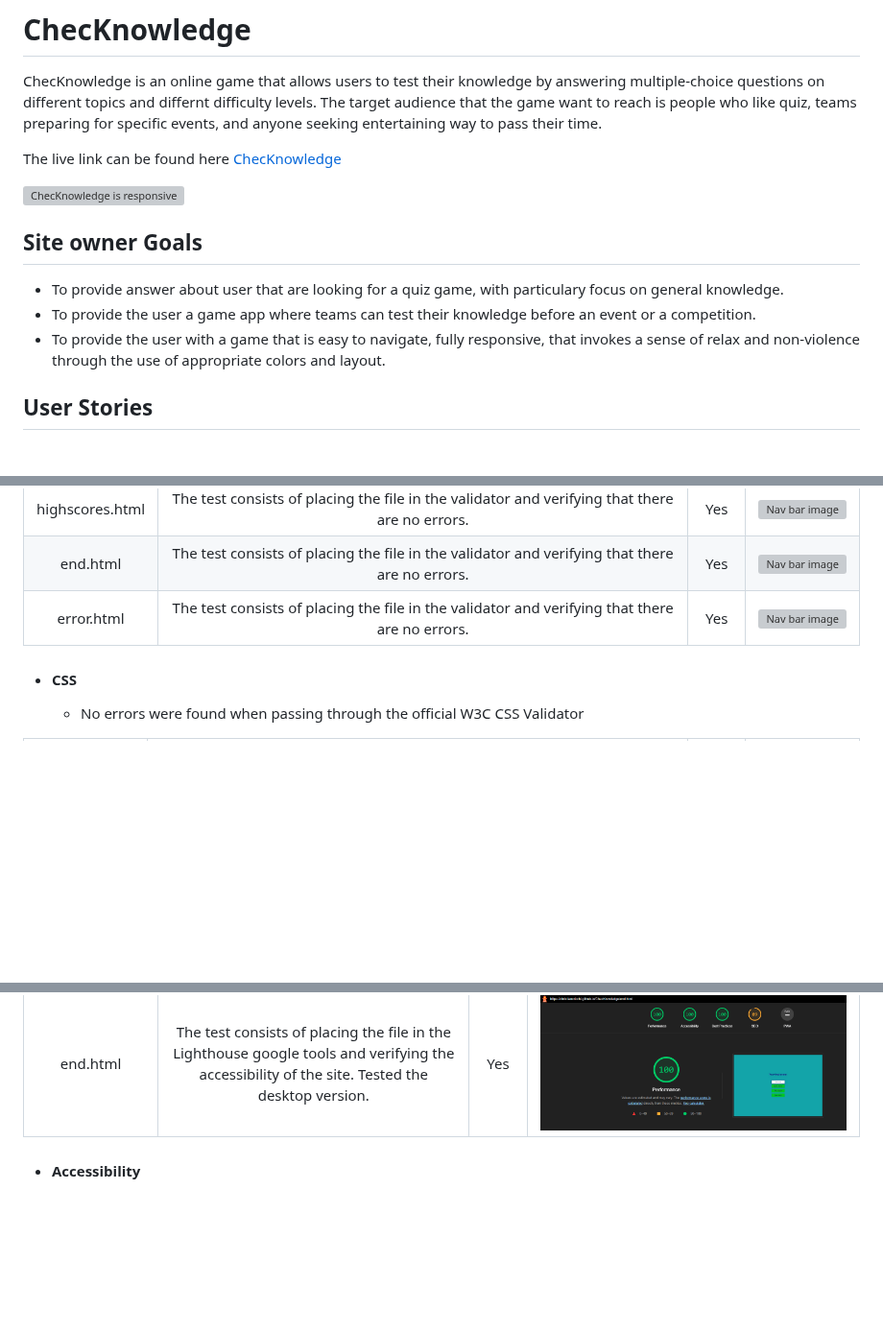
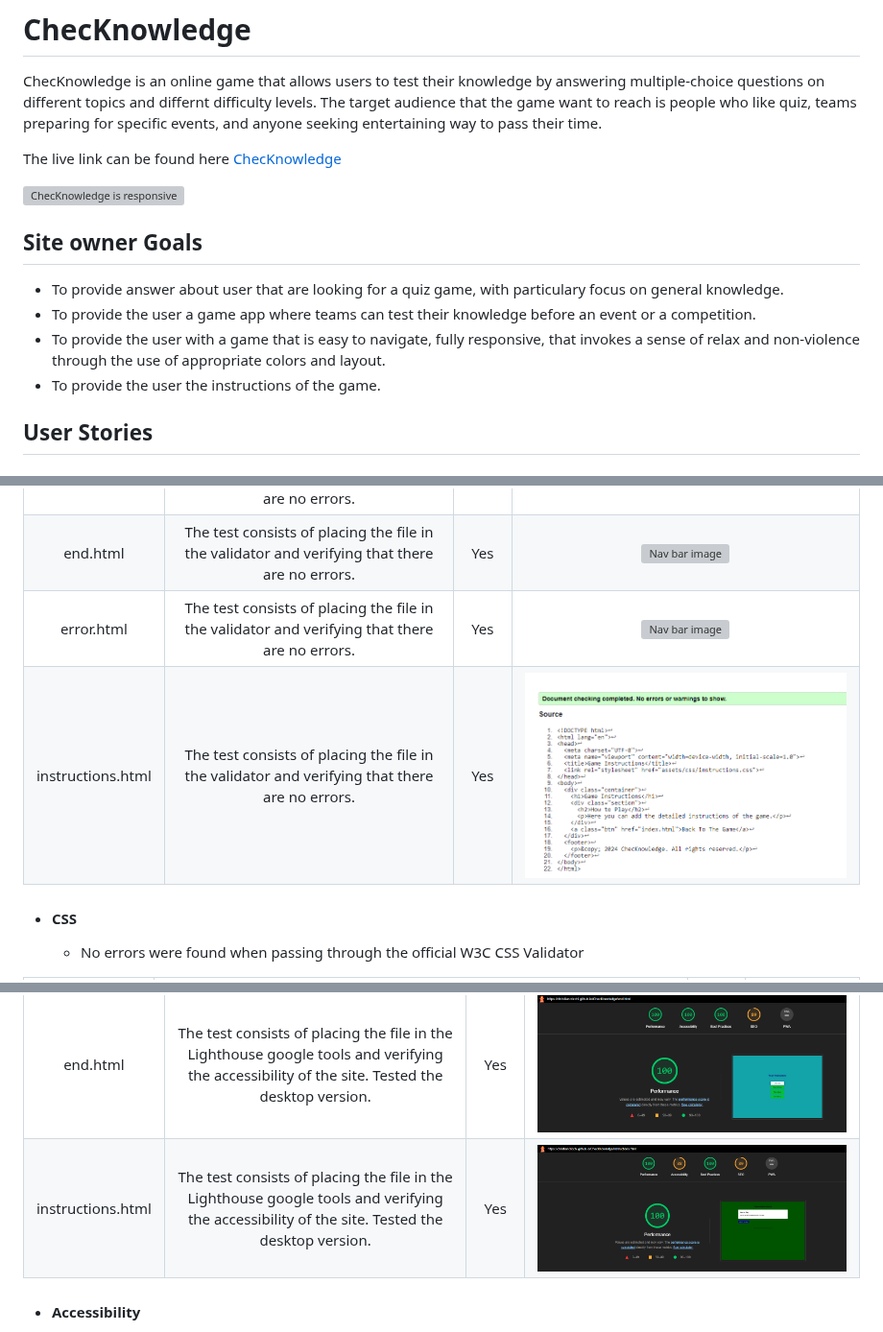
Before and after one commit to ChristianCricchi/BooKnowledge, a Markdown page: README.md, 3 parts joined by grey strips. Shown at 96% size. Rendered like a GitHub page; blank space fills up the shorter version; grey boxes are pictures that could not be loaded.

Commit message:
Update README.md: Added new image and new test.

```diff
--- a/README.md
+++ b/README.md
@@ -10,6 +10,7 @@ The live link can be found here [ChecKnowledge](https://christiancricchi.github.
 - To provide answer about user that are looking for a quiz game, with particulary focus on general knowledge.
 - To provide the user a game app where teams can test their knowledge before an event or a competition.
 - To provide the user with a game that is easy to navigate, fully responsive, that invokes a sense of relax and non-violence through the use of appropriate colors and layout.
+- To provide the user the instructions of the game.
 
 ## User Stories
 
@@ -123,6 +124,7 @@ Wireframes were produced using Balsamiq.
 | highscores.html | The test consists of placing the file in the validator and verifying that there are no errors. | Yes |![Nav bar image](docs/html/highscoresHtml.PNG)|
 | end.html | The test consists of placing the file in the validator and verifying that there are no errors. | Yes |![Nav bar image](docs/html/endHtml.PNG)|
 | error.html | The test consists of placing the file in the validator and verifying that there are no errors. | Yes |![Nav bar image](docs/html/errorHtml.PNG)|
+| instructions.html | The test consists of placing the file in the validator and verifying that there are no errors. | Yes |![Nav bar image](docs/html/instructions.png)|
 
 - #### CSS
     - No errors were found when passing through the official W3C CSS Validator
@@ -154,6 +158,7 @@ Wireframes were produced using Balsamiq.
 | game.html  | The test consists of placing the file in the Lighthouse google tools and verifying the accessibility of the site. Tested the desktop version. | Yes |![Nav bar image](docs/Lighthouse/Desktop/gameHtmlDes.png)
 | error.html  | The test consists of placing the file in the Lighthouse google tools and verifying the accessibility of the site. Tested the desktop version. | Yes |![Nav bar image](docs/Lighthouse/Desktop/errorHtmlDes.png)
 | end.html  | The test consists of placing the file in the Lighthouse google tools and verifying the accessibility of the site. Tested the desktop version. | Yes |![Nav bar image](docs/Lighthouse/Desktop/endHtmlDes.png)
+| instructions.html  | The test consists of placing the file in the Lighthouse google tools and verifying the accessibility of the site. Tested the desktop version. | Yes |![Nav bar image](docs/Lighthouse/Desktop/instructionsDes.png)
 
 - #### Accessibility
   - The site achieved a Lighthouse accessibility median score of 96% which confirms that the colours and fonts chosen are easy to read and accessible.
```
Also changed, not shown: other parts of README.md (+6 -2 lines).
